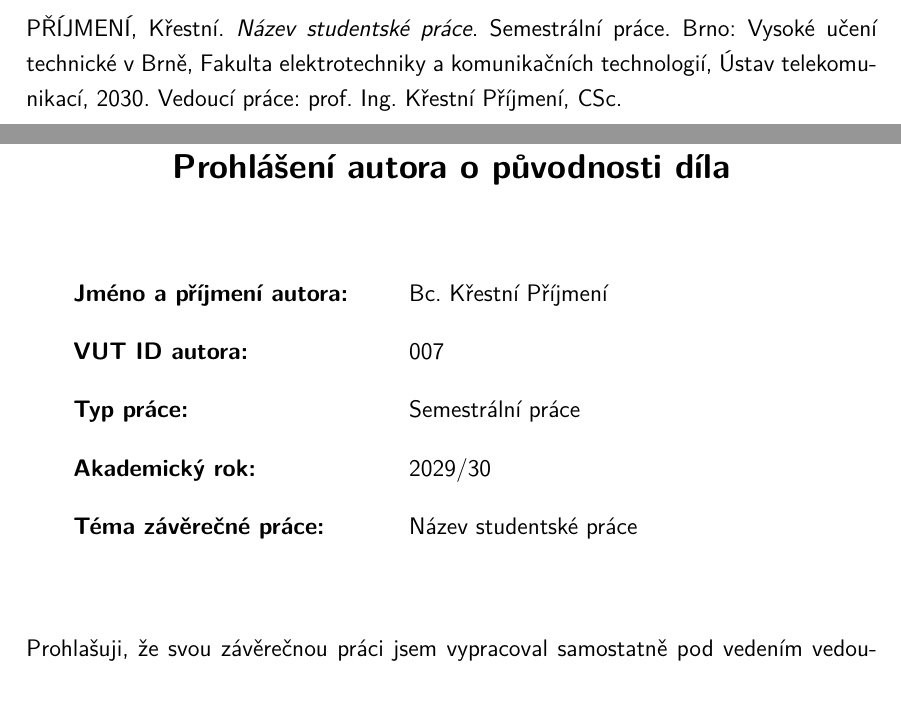
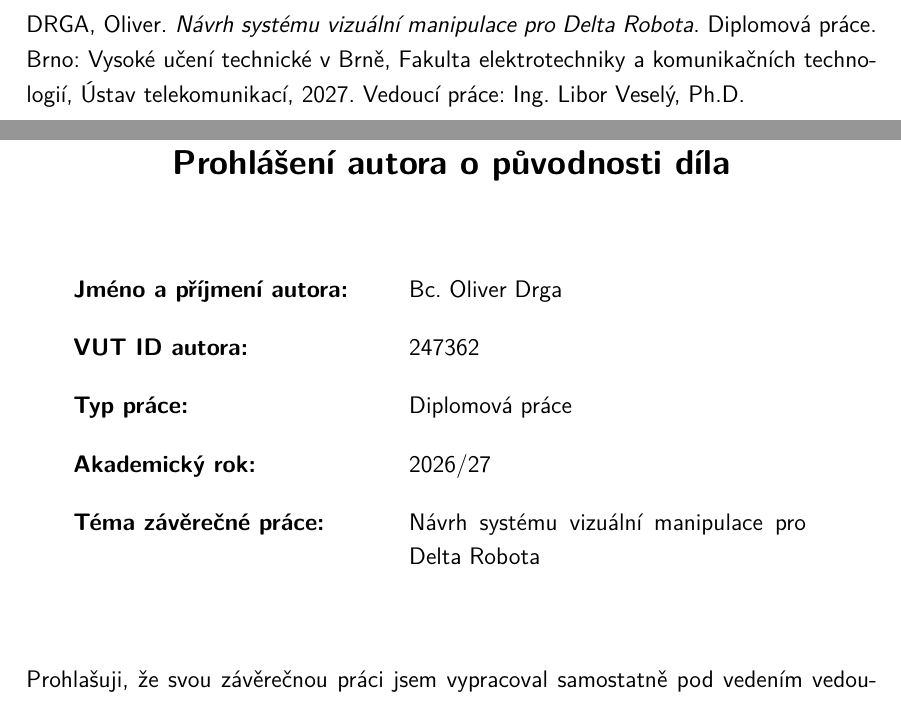
Before and after one commit to Old-alt-ctrl/Deltabot_masters, a LaTeX thesis (sablona-prace.tex, which reads nastaveni.tex): two parts of pages 9 and 11 of 53, joined at a grey line, cut at the place of the change. Compiled offline with pdfLaTeX.

Commit message:
Zakladni nastaveni, sablony

```diff
--- a/nastaveni.tex
+++ b/nastaveni.tex
@@ -10,9 +10,9 @@
   %english-slovak,	% originální jazyk je angličtina, překlad je slovensky
 %
 %%% Z následujících voleb typu práce lze použít pouze jednu
-  semestral,		  % semestrální práce (výchozí)
+  %semestral,		  % semestrální práce (výchozí)
   %bachelor,			%	bakalářská práce
-  %master,			  % diplomová práce
+  master,			  % diplomová práce
   %treatise,			% pojednání o disertační práci
   %doctoral,			% disertační práce
 %
@@ -30,10 +30,10 @@
 %%% Jméno a příjmení autora ve tvaru
 %  [tituly před jménem]{Křestní}{Příjmení}[tituly za jménem]
 % Pokud osoba nemá titul před/za jménem, smažte celý řetězec '[...]'
-\author[Bc.]{Křestní}{Příjmení}
+\author[Bc.]{Oliver}{Drga}
 
 %%% Identifikační číslo autora (VUT ID)
-\butid{007}
+\butid{247362}
 
 %%% Pohlaví autora/autorky
 % (nepoužije se ve variantě english-czech ani english-slovak)
@@ -43,7 +43,7 @@
 %%% Jméno a příjmení vedoucího/školitele včetně titulů
 %  [tituly před jménem]{Křestní}{Příjmení}[tituly za jménem]
 % Pokud osoba nemá titul před/za jménem, smažte celý řetězec '[...]'
-\advisor[prof.\ Ing.]{Křestní}{Příjmení}[CSc.]
+\advisor[Ing.]{Libor}{Veselý}[Ph.D.]
 
 %%% Jméno a příjmení oponenta včetně titulů
 %  [tituly před jménem]{Křestní}{Příjmení}[tituly za jménem]
@@ -61,7 +61,7 @@
 %  \def\insertshorttitle{Zkác.\ náz.\ práce}
 %  kde jako parametr vyplníte zkrácený název. Pokud nechcete zkracovat název, budete muset předefinovat,
 %  jak se vytváří patička slidu. Viz odkaz: https://bit.ly/3EJTp5A
-\title[Title of Student's Thesis]{Název studentské práce}
+\title[Design of a Visual Manipulation System for a Delta Robot]{Návrh systému vizuální manipulace pro Delta Robota}
 
 %%% Označení oboru studia
 %  Parametr ve složených závorkách {} je název oboru v originálním jazyce,
@@ -100,9 +100,9 @@
 \facultylogo[logo/FEKT_zkratka_barevne_PANTONE_CZ]{logo/UTKO_color_PANTONE_CZ}
 
 %%% Rok odevzdání práce
-\graduateyear{2030}
+\graduateyear{2027}
 %%% Akademický rok odevzdání práce
-\academicyear{2029/30}
+\academicyear{2026/27}
 
 %%% Datum obhajoby (uplatní se pouze v prezentaci k obhajobě)
 \date{11.\,11.\,1980}
```
Also changed, not shown: pdf/student-desky.pdf, pdf/student-titulka.pdf, pdf/student-zadani.pdf.
